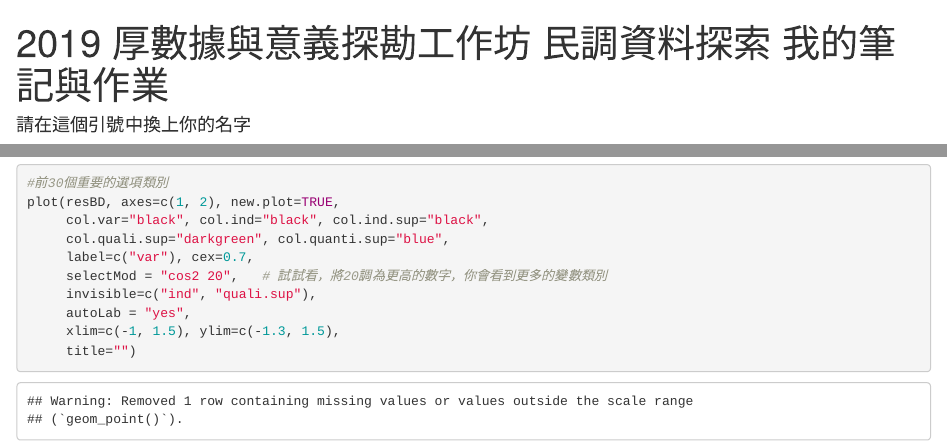
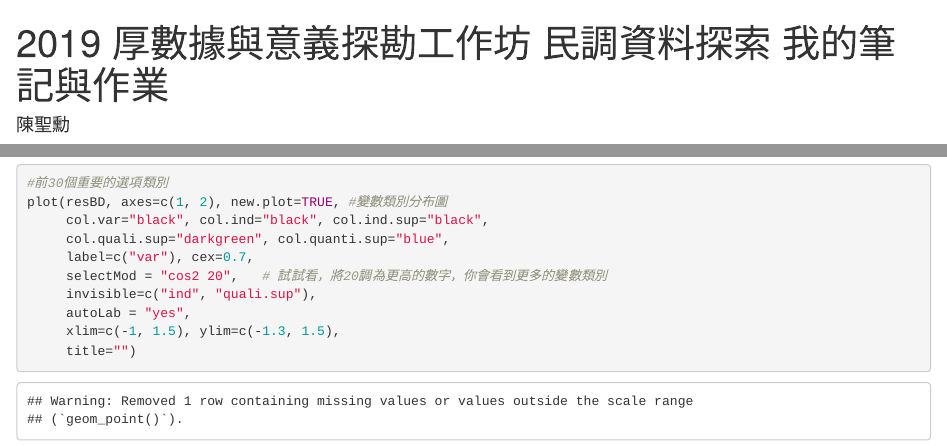
Before and after one commit to kidneyweakx/201908_Thickdata, an R Markdown document (MCA分析實作練習.Rmd): the page in a window 1100 px wide, from its top, and a second part further down, joined at a grey line. Rendered offline with R 4.5, knitr and Pandoc, with nearby package versions; code that draws random numbers runs with fixed seeds of ours; some code elsewhere in the file could not run offline.

Commit message:
clear name and email

````diff
--- a/MCA分析實作練習.Rmd
+++ b/MCA分析實作練習.Rmd
@@ -1,6 +1,6 @@
 ---
 title: "2019 厚數據與意義探勘工作坊 民調資料探索 我的筆記與作業"
-author: "請在這個引號中換上你的名字"
+author: "陳聖勳"
 date: "2019.8.16"
 output: html_document
 ---
@@ -92,7 +92,7 @@ fviz_screeplot(resBD, ncp=10)
 ## 探索
 ```{r 變數類別關係圖}
 #前30個重要的選項類別
-plot(resBD, axes=c(1, 2), new.plot=TRUE,
+plot(resBD, axes=c(1, 2), new.plot=TRUE, #變數類別分布圖
      col.var="black", col.ind="black", col.ind.sup="black",
      col.quali.sup="darkgreen", col.quanti.sup="blue",
      label=c("var"), cex=0.7,
````
Also changed, not shown: MCA分析實作練習.R (+8 -3 lines), MCA分析實作練習.html (added), MCA分析實作練習.Rmd (1 more changed lines), 2 other files.
